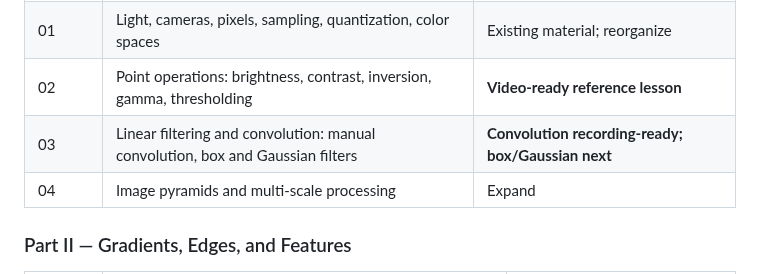
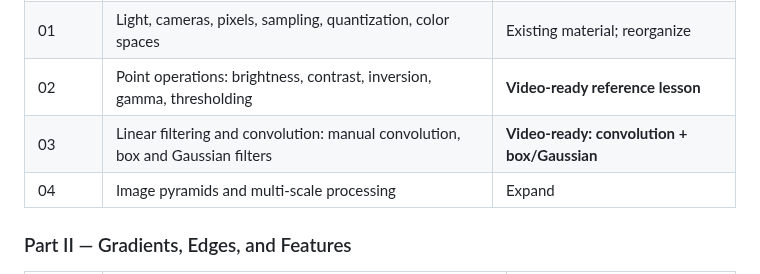
Before and after one commit to indrakanti/9x_ComputerVision_-, a Markdown page: COURSE_ROADMAP.md, the part around the change. Rendered like a GitHub page.

Commit message:
Mark linear filtering lesson recording-ready

```diff
--- a/COURSE_ROADMAP.md
+++ b/COURSE_ROADMAP.md
@@ -28,7 +28,7 @@ The course is designed for engineers who want more than API-level OpenCV example
 | 00 | Course setup: Linux, C++, OpenCV, CMake, repo workflow | Build foundation complete; lesson planned |
 | 01 | Light, cameras, pixels, sampling, quantization, color spaces | Existing material; reorganize |
 | 02 | Point operations: brightness, contrast, inversion, gamma, thresholding | **Video-ready reference lesson** |
-| 03 | Linear filtering and convolution: manual convolution, box and Gaussian filters | **Convolution recording-ready; box/Gaussian next** |
+| 03 | Linear filtering and convolution: manual convolution, box and Gaussian filters | **Video-ready: convolution + box/Gaussian** |
 | 04 | Image pyramids and multi-scale processing | Expand |
 
 ### Part II — Gradients, Edges, and Features
```
